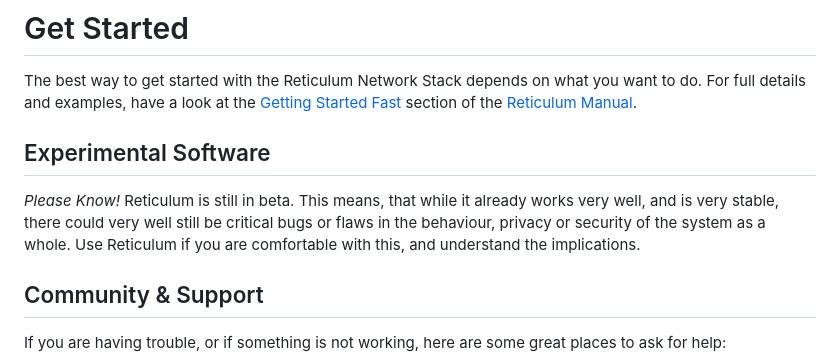
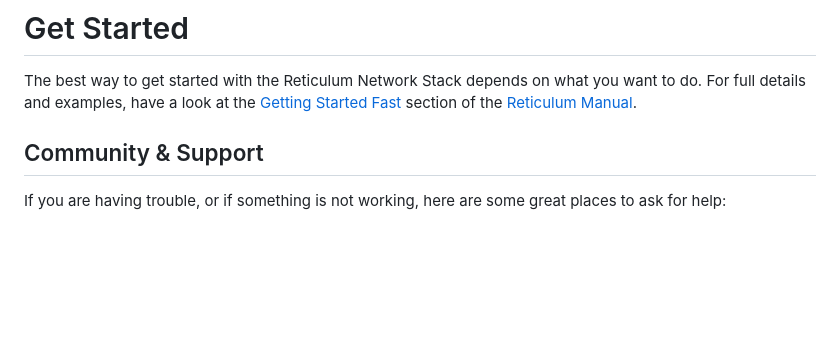
Before and after one commit to markqvist/reticulum_website, a Markdown page: source/start.md, the part around the change. Drawn GitHub-style; blank space fills up the shorter version.

Commit message:
Update start.md
Removed experimental software notice, since Reticulum is out of beta

```diff
--- a/source/start.md
+++ b/source/start.md
@@ -1,9 +1,6 @@
 # Get Started
 The best way to get started with the Reticulum Network Stack depends on what
 you want to do. For full details and examples, have a look at the [Getting Started Fast](manual/gettingstartedfast.html) section of the [Reticulum Manual](manual/index.html).
-
-## Experimental Software
-*Please Know!* Reticulum is still in beta. This means, that while it already works very well, and is very stable, there could very well still be critical bugs or flaws in the behaviour, privacy or security of the system as a whole. Use Reticulum if you are comfortable with this, and understand the implications.
 
 ## Community & Support
 
```
